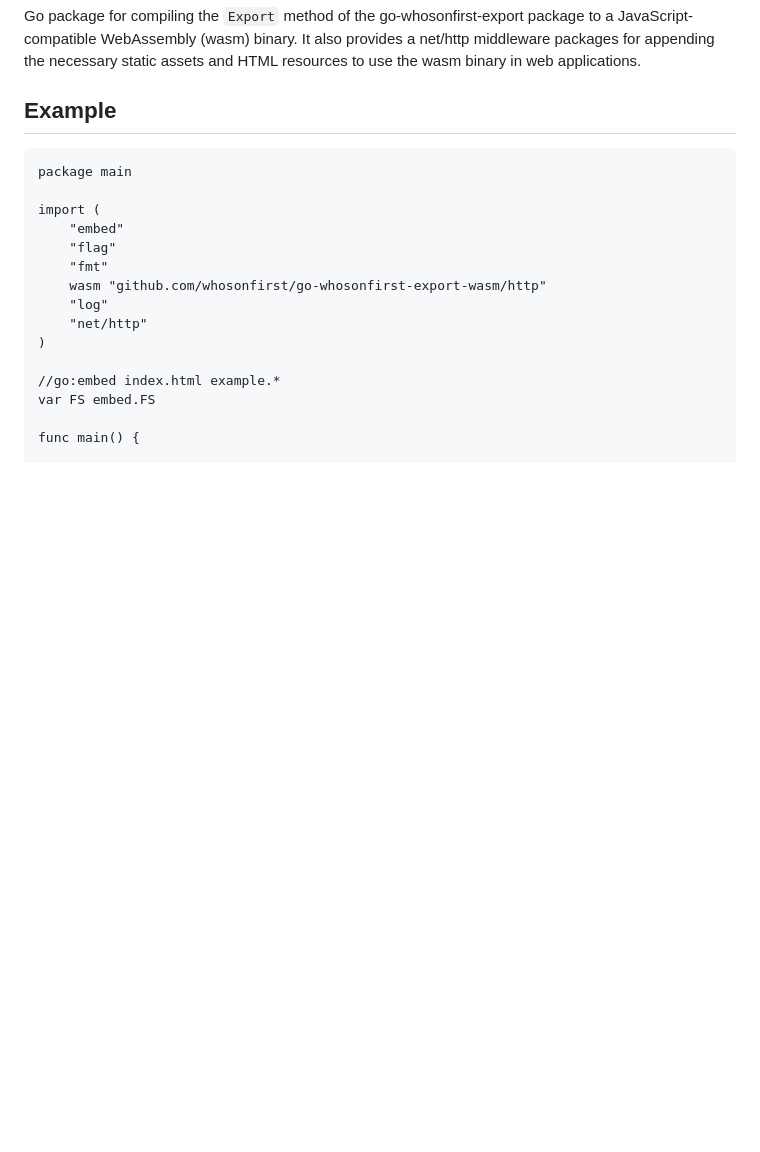
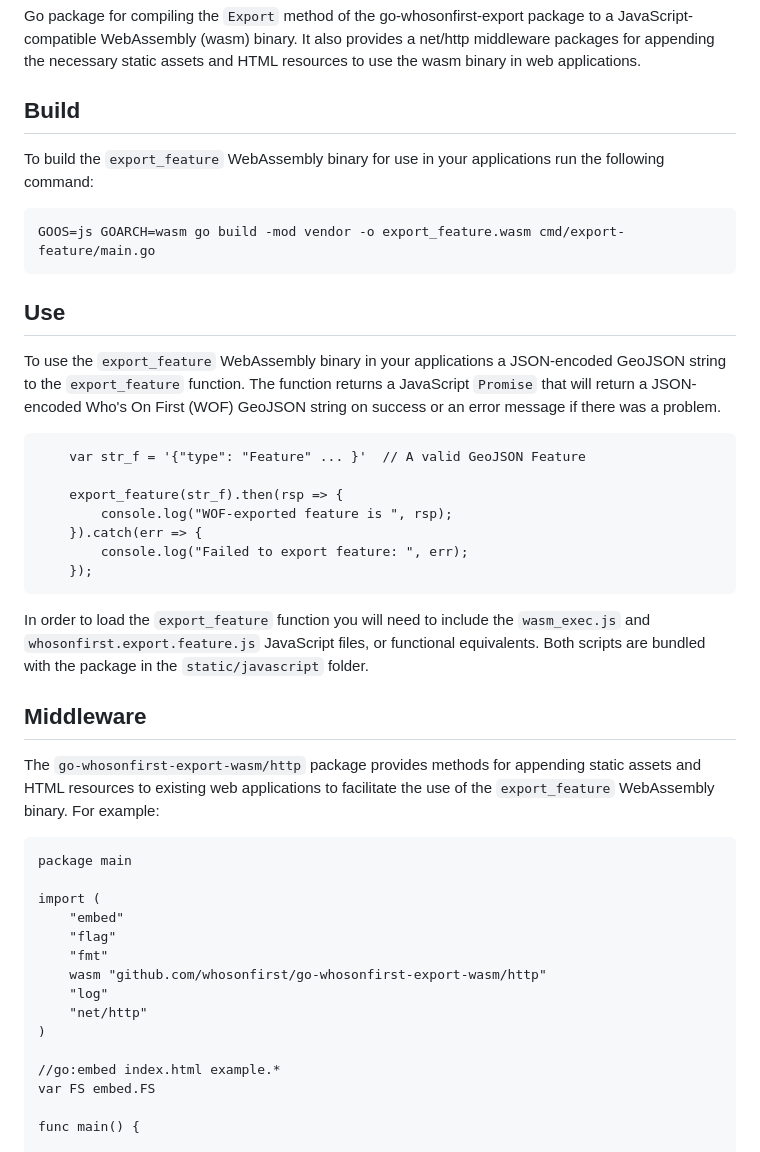
Before and after one commit to whosonfirst/go-whosonfirst-export-wasm, a Markdown page: README.md, the part around the change printed below. Rendered like a GitHub page; blank space fills up the shorter version.

````diff
--- a/README.md
+++ b/README.md
@@ -2,7 +2,33 @@
 
 Go package for compiling the `Export` method of the go-whosonfirst-export package to a JavaScript-compatible WebAssembly (wasm) binary. It also provides a net/http middleware packages for appending the necessary static assets and HTML resources to use the wasm binary in web applications.
 
-## Example
+## Build
+
+To build the `export_feature` WebAssembly binary for use in your applications run the following command:
+
+```
+GOOS=js GOARCH=wasm go build -mod vendor -o export_feature.wasm cmd/export-feature/main.go
+```
+
+## Use
+
+To use the `export_feature` WebAssembly binary in your applications a JSON-encoded GeoJSON string to the `export_feature` function. The function returns a JavaScript `Promise` that will return a JSON-encoded Who's On First (WOF) GeoJSON string on success or an error message if there was a problem.
+
+```
+	var str_f = '{"type": "Feature" ... }'	// A valid GeoJSON Feature
+
+	export_feature(str_f).then(rsp => {
+	    console.log("WOF-exported feature is ", rsp);
+	}).catch(err => {
+	    console.log("Failed to export feature: ", err);
+	});
+```
+
+In order to load the `export_feature` function you will need to include the `wasm_exec.js` and `whosonfirst.export.feature.js` JavaScript files, or functional equivalents. Both scripts are bundled with the package in the `static/javascript` folder.
+
+## Middleware
+
+The `go-whosonfirst-export-wasm/http` package provides methods for appending static assets and HTML resources to existing web applications to facilitate the use of the `export_feature` WebAssembly binary. For example:
 
 ```
 package main
````
Also changed, not shown: other parts of README.md (+16 -0 lines), docs/images/go-whosonfirst-export-wasm-exported.png (added), docs/images/go-whosonfirst-export-wasm.png (added), 1 other file.
